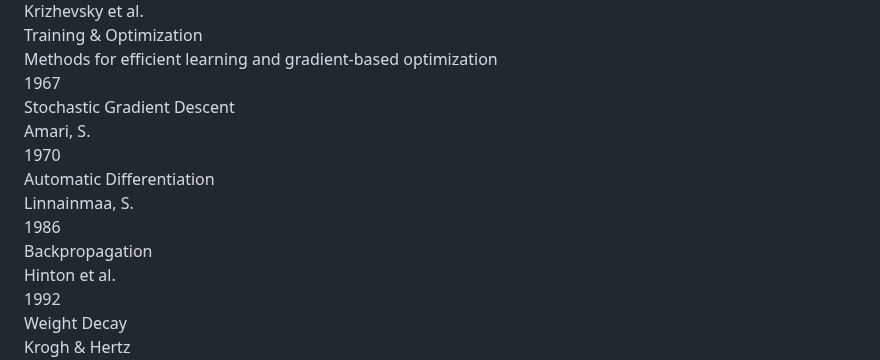
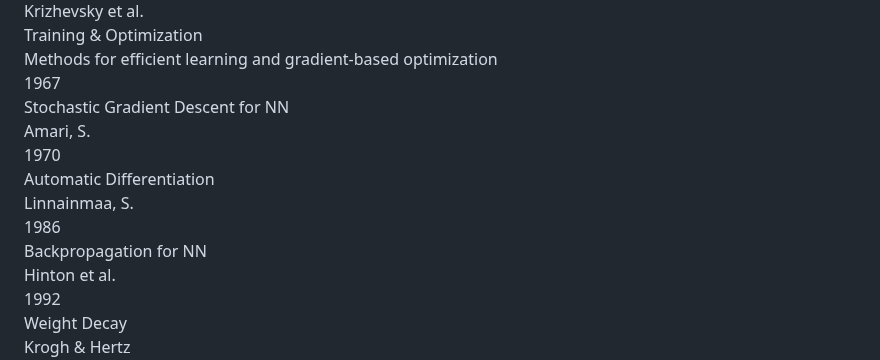
Before and after one commit to faressc/dl4ad, a Markdown page: slides/01-intro.md, the part around one of its changes. Rendered like a GitHub page.

```diff
--- a/slides/01-intro.md
+++ b/slides/01-intro.md
@@ -606,7 +613,7 @@ Note: If you don't know if your course counts, drop me an email.
         <div class="timeline-item" style="--year: 1967;">
             <div class="timeline-content">
                 <div class="timeline-year">1967</div>
-                <div class="timeline-name">Stochastic Gradient Descent</div>
+                <div class="timeline-name">Stochastic Gradient Descent for NN</div>
                 <div class="timeline-author">Amari, S.</div>
             </div>
         </div>
@@ -624,7 +631,7 @@ Note: If you don't know if your course counts, drop me an email.
         <div class="timeline-item" style="--year: 1986;">
             <div class="timeline-content">
                 <div class="timeline-year">1986</div>
-                <div class="timeline-name">Backpropagation</div>
+                <div class="timeline-name">Backpropagation for NN</div>
                 <div class="timeline-author">Hinton et al.</div>
             </div>
         </div>
```
Also changed, not shown: other parts of slides/01-intro.md (+12 -5 lines), extras/deep_learning_for_music_production_history.md (+0 -3 lines), extras/machine_learning_history.md (+1 -0 lines).
